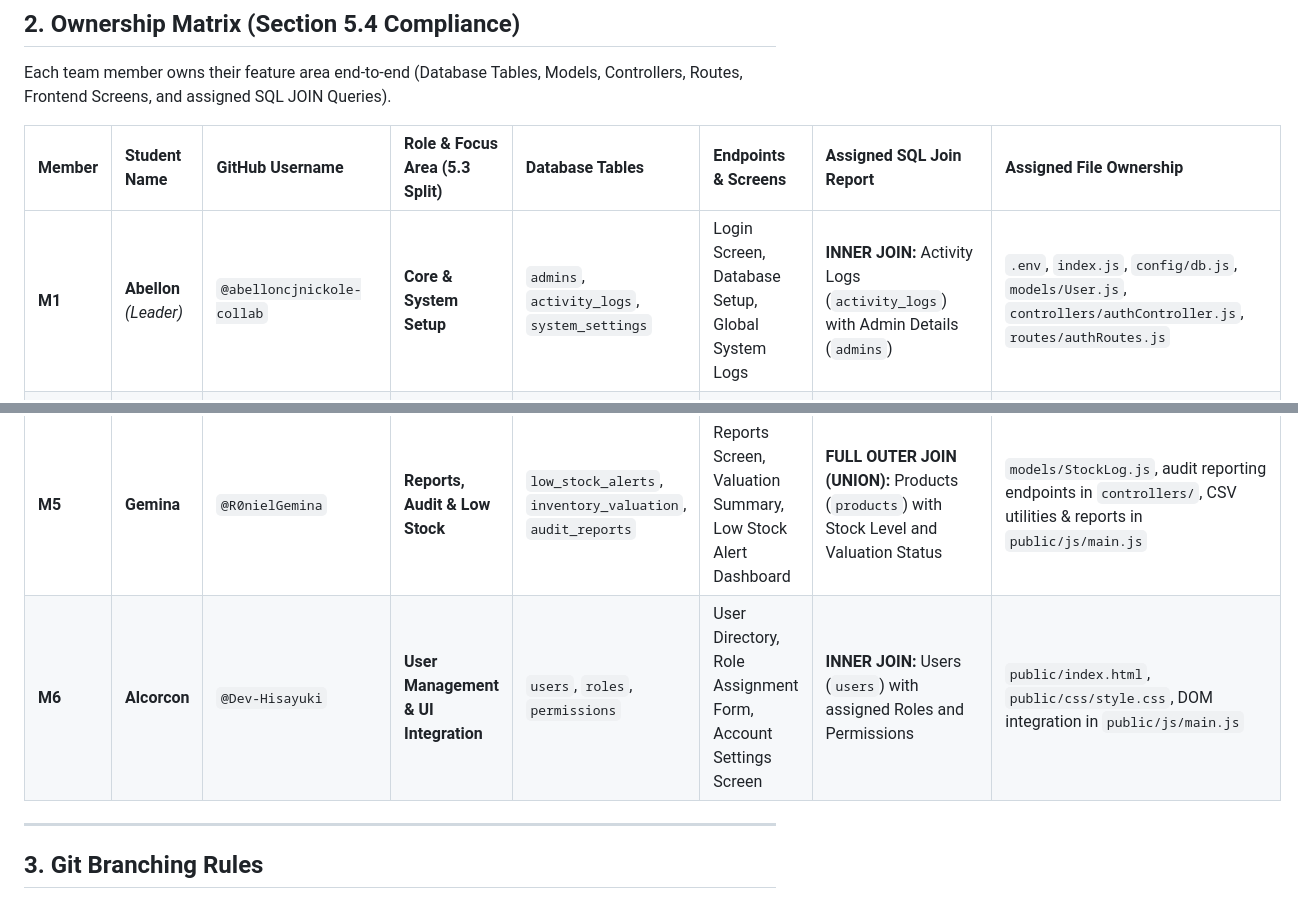
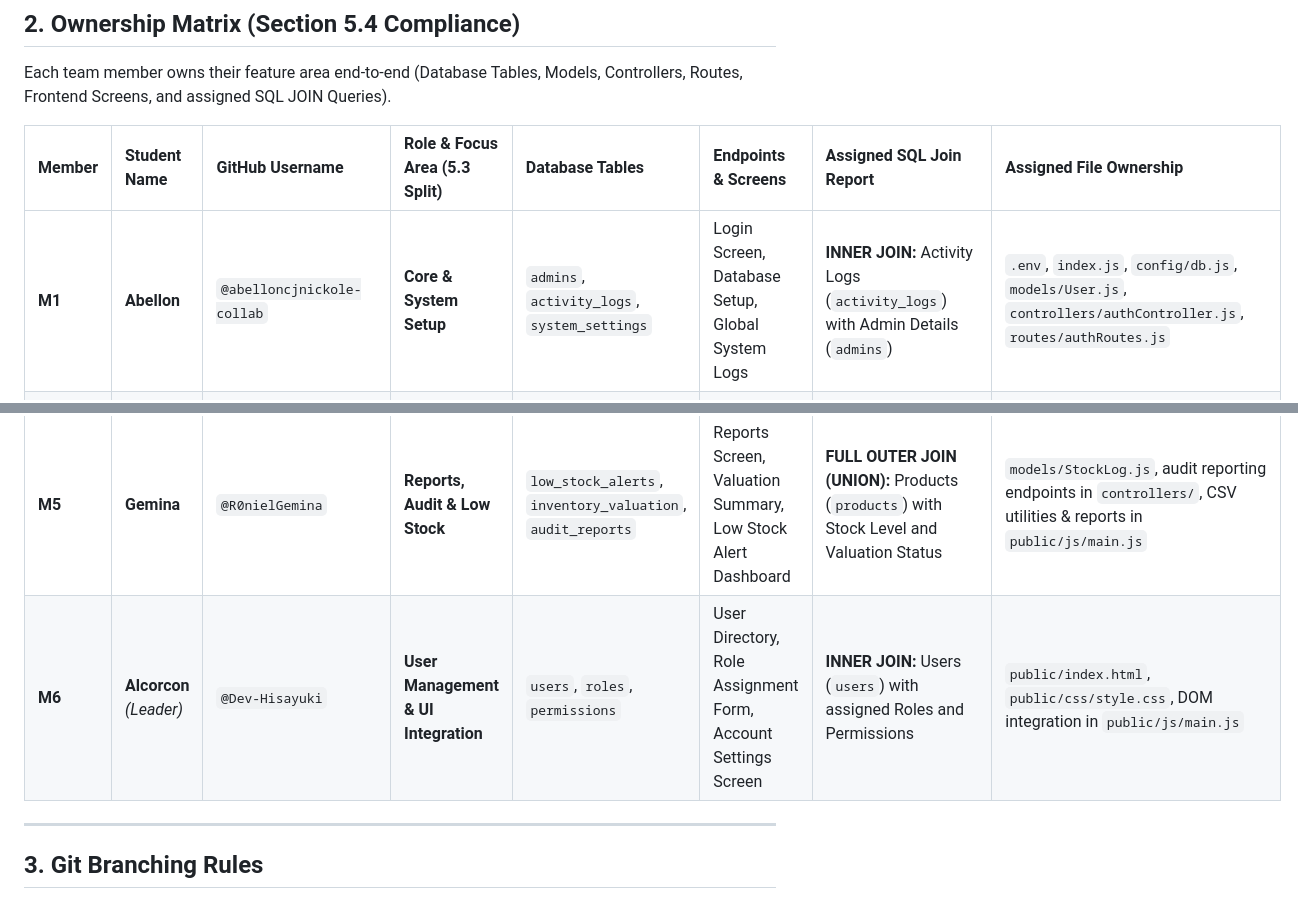
Before and after one commit to Dev-Hisayuki/Easystock-System, a Markdown page: README.md, 2 parts joined by grey strips. GitHub-like rendering.

Commit message:
Ownership Matrix Clarification

```diff
--- a/README.md
+++ b/README.md
@@ -54,12 +54,12 @@ Each team member owns their feature area end-to-end (Database Tables, Models, Co
 
 | Member | Student Name | GitHub Username | Role & Focus Area (5.3 Split) | Database Tables | Endpoints & Screens | Assigned SQL Join Report | Assigned File Ownership |
 | :--- | :--- | :--- | :--- | :--- | :--- | :--- | :--- |
-| **M1** | **Abellon** *(Leader)* | `@abelloncjnickole-collab` | **Core & System Setup** | `admins`, `activity_logs`, `system_settings` | Login Screen, Database Setup, Global System Logs | **INNER JOIN:** Activity Logs (`activity_logs`) with Admin Details (`admins`) | `.env`, `index.js`, `config/db.js`, `models/User.js`, `controllers/authController.js`, `routes/authRoutes.js` |
+| **M1** | **Abellon** | `@abelloncjnickole-collab` | **Core & System Setup** | `admins`, `activity_logs`, `system_settings` | Login Screen, Database Setup, Global System Logs | **INNER JOIN:** Activity Logs (`activity_logs`) with Admin Details (`admins`) | `.env`, `index.js`, `config/db.js`, `models/User.js`, `controllers/authController.js`, `routes/authRoutes.js` |
 | **M2** | **Palmis** | `@mingoymarkjohnpaul-del` | **Master Data & Catalog** | `categories`, `products`, `suppliers` | Dashboard Overview, Product Catalog, Category Screen | **LEFT JOIN:** All Products (`products`) with optional Supplier information (`suppliers`) | `models/Product.js`, `controllers/productController.js`, `routes/productRoutes.js`, Catalog views in `public/` |
 | **M3** | **Bulata** | `@Robren2005` | **Transactions & Stock-In** | `stock_in_records`, `stock_in_details`, `warehouses` | Stock-In Form, Goods Receiving, Warehouse Details View | **INNER JOIN:** Stock-In Records (`stock_in_records`) with Product and Supplier Data | Stock-In routines in `models/StockLog.js`, `controllers/stockController.js`, and `routes/stockRoutes.js` |
 | **M4** | **Alvarado** | `@kurtalvarado05-coder` | **Transactions & Stock-Out** | `stock_out_records`, `stock_out_details`, `clients` | Dispatch Form (Stock-Out), Shipment Details View, Client Order Status | **LEFT JOIN:** Stock-Out Orders (`stock_out_records`) with Client and Product Info | Stock-Out logic in `controllers/stockController.js`, `routes/stockRoutes.js`, and dispatch forms in `public/` |
 | **M5** | **Gemina** | `@R0nielGemina` | **Reports, Audit & Low Stock** | `low_stock_alerts`, `inventory_valuation`, `audit_reports` | Reports Screen, Valuation Summary, Low Stock Alert Dashboard | **FULL OUTER JOIN (UNION):** Products (`products`) with Stock Level and Valuation Status | `models/StockLog.js`, audit reporting endpoints in `controllers/`, CSV utilities & reports in `public/js/main.js` |
-| **M6** | **Alcorcon** | `@Dev-Hisayuki` | **User Management & UI Integration** | `users`, `roles`, `permissions` | User Directory, Role Assignment Form, Account Settings Screen | **INNER JOIN:** Users (`users`) with assigned Roles and Permissions | `public/index.html`, `public/css/style.css`, DOM integration in `public/js/main.js` |
+| **M6** | **Alcorcon** *(Leader)* | `@Dev-Hisayuki` | **User Management & UI Integration** | `users`, `roles`, `permissions` | User Directory, Role Assignment Form, Account Settings Screen | **INNER JOIN:** Users (`users`) with assigned Roles and Permissions | `public/index.html`, `public/css/style.css`, DOM integration in `public/js/main.js` |
 
 ---
 
```
